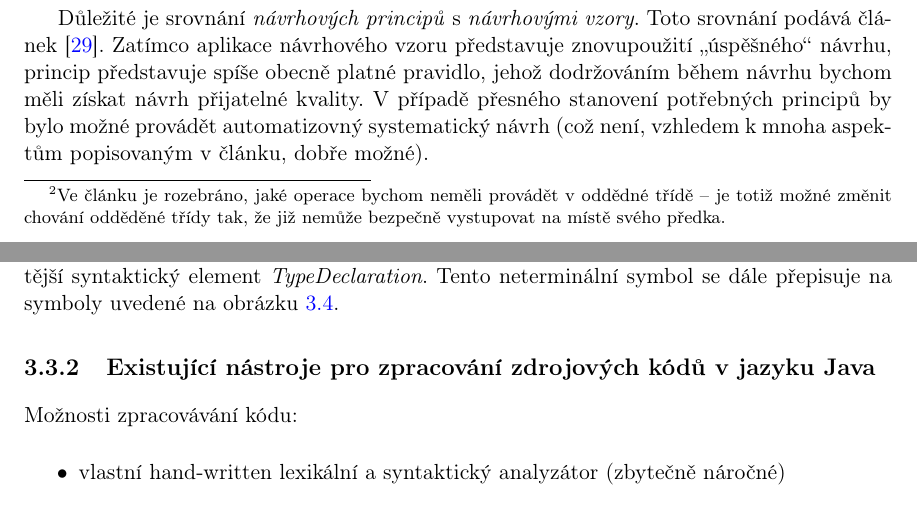
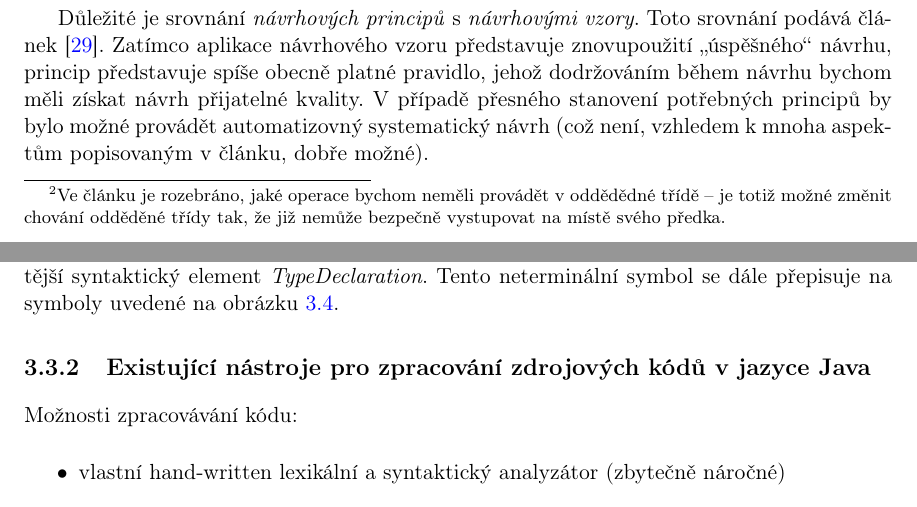
Before and after one commit to macekond/ismath, a LaTeX thesis (archval/thesis/archval.tex, which reads archval/thesis/chapters/03_analysis.tex): two parts of pages 30 and 36 of 79, joined at a grey line, cut so that both start at the same text. Compiled offline with pdfLaTeX.

Commit message:
Fix typo

```diff
--- a/archval/thesis/chapters/03_analysis.tex
+++ b/archval/thesis/chapters/03_analysis.tex
@@ -77,7 +77,7 @@ Principy objektového nárhu reprezentují množinu pokynů, které nám pomáha
 \item \emph{Immobility} -- je obtížné znovupoužití části systému v jiné aplikaci, protože tato část nemůže být \uv{vymotána} z aktuální aplikace.
 \end{itemize}
 
-Autor výše zmíněného článku (\cite{oop_design_principles_and_patterns}) cituje zajímavé návrhové principy. Například \emph{Open Closed Principle}, který vyžaduje, aby se existující třídy a řešení nemodifikovaly, ale rozšiřovaly. Dalším principem je \emph{Liskov's substitution principle}, který vymezuje pravidla pro dědění tak, aby instance podtřídy mohla bezpečně vystupovat na místě své nadtřídy\footnote{Ve článku je rozebráno, jaké operace bychom neměli provádět v oddědné třídě -- je totiž možné změnit chování odděděné třídy tak, že již nemůže bezpečně vystupovat na místě svého předka.}.
+Autor výše zmíněného článku (\cite{oop_design_principles_and_patterns}) cituje zajímavé návrhové principy. Například \emph{Open Closed Principle}, který vyžaduje, aby se existující třídy a řešení nemodifikovaly, ale rozšiřovaly. Dalším principem je \emph{Liskov's substitution principle}, který vymezuje pravidla pro dědění tak, aby instance podtřídy mohla bezpečně vystupovat na místě své nadtřídy\footnote{Ve článku je rozebráno, jaké operace bychom neměli provádět v oddědědné třídě -- je totiž možné změnit chování odděděné třídy tak, že již nemůže bezpečně vystupovat na místě svého předka.}.
 
 Důležité je srovnání \emph{návrhových principů} s \emph{návrhovými vzory}. Toto srovnání podává článek \cite{612257}. Zatímco aplikace návrhového vzoru představuje znovupoužití \uv{úspěšného} návrhu, princip představuje spíše obecně platné pravidlo, jehož dodržováním během návrhu bychom měli získat návrh přijatelné kvality. V případě přesného stanovení potřebných principů by bylo možné provádět automatizovný systematický návrh (což není, vzhledem k mnoha aspektům popisovaným v článku, dobře možné).
 
@@ -292,7 +292,7 @@ Pro analýzu založenou na vyhledávání závislostí mezi třídami pro nás b
   \caption{Rozklad elementu TypeDeclaration.\label{type_declaration_options}}
 \end{figure}
 
-\subsection{Existující nástroje pro zpracování zdrojových kódů v~jazyku Java}
+\subsection{Existující nástroje pro zpracování zdrojových kódů v~jazyce Java}
 
 % TODO: write some leading text
 
```
Also changed, not shown: archval/thesis/chapters/03_analysis.tex (2 more changed lines).
